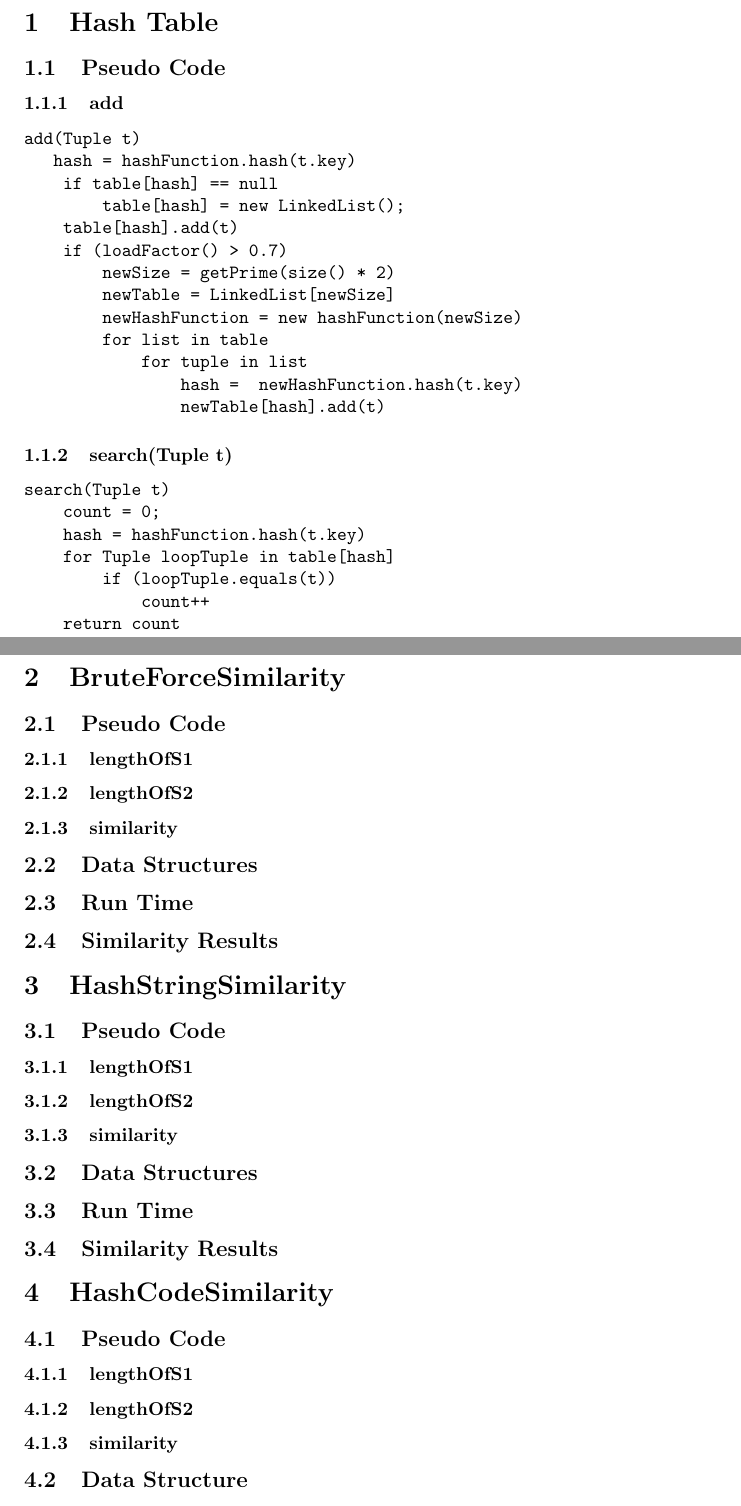
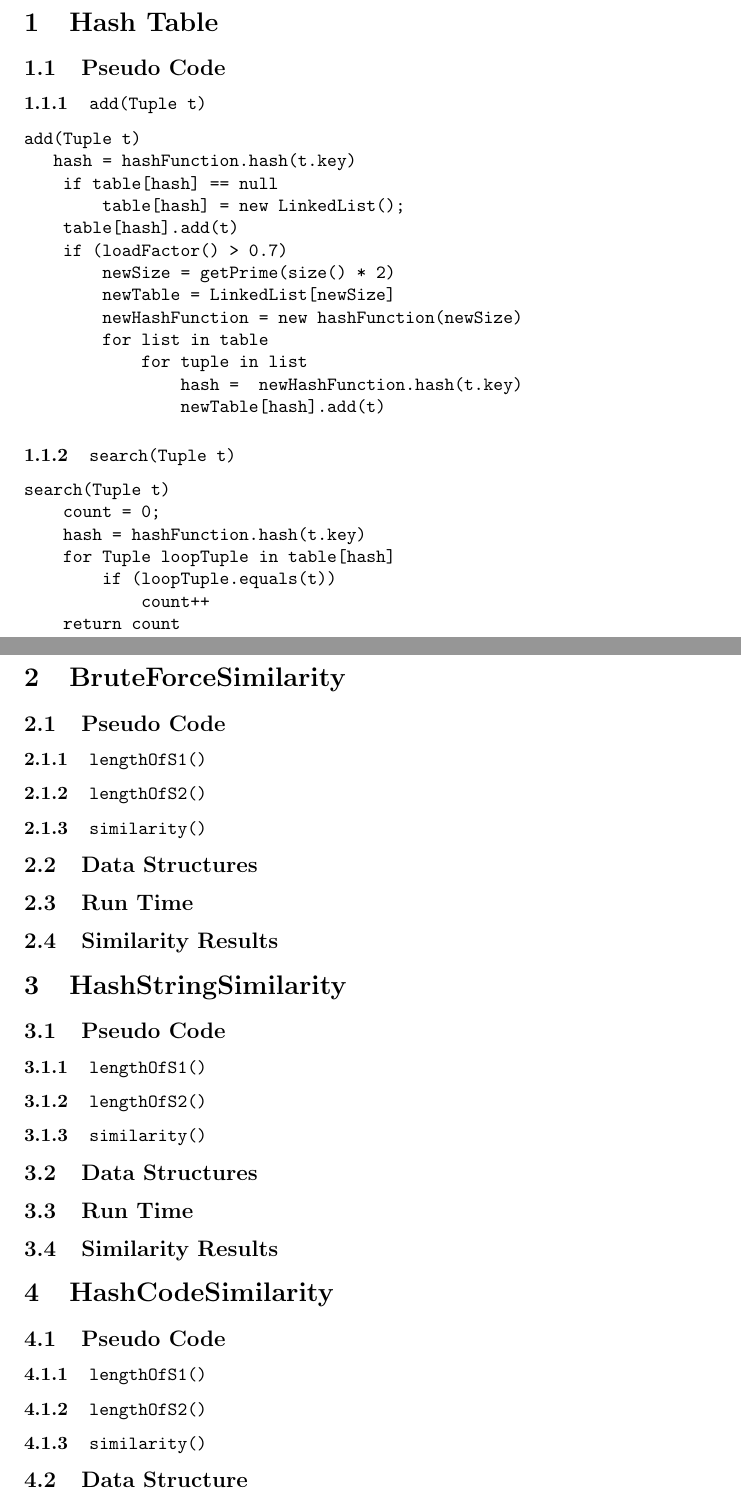
Before and after one commit to Mab879/coms311-pa1, a LaTeX document (docs/report.tex): two parts of pages 1 and 2 of 2, joined at a grey line, cut so that both start at the same text. Compiled offline with pdfLaTeX.

Commit message:
Teletype font function names

```diff
--- a/docs/report.tex
+++ b/docs/report.tex
@@ -10,7 +10,7 @@
 \maketitle
 \section{Hash Table}
 \subsection{Pseudo Code}
-\subsubsection{add}
+\subsubsection{\texttt{add(Tuple t)}}
 \begin{verbatim}
 add(Tuple t)
    hash = hashFunction.hash(t.key)
@@ -26,7 +26,7 @@ add(Tuple t)
                 hash =  newHashFunction.hash(t.key)
                 newTable[hash].add(t)
 \end{verbatim}
-\subsubsection{search(Tuple t)}
+\subsubsection{\texttt{search(Tuple t)}}
 \begin{verbatim}
 search(Tuple t)
     count = 0;
@@ -38,25 +38,25 @@ search(Tuple t)
 \end{verbatim}
 \section{BruteForceSimilarity}
 \subsection{Pseudo Code}
-\subsubsection{lengthOfS1}
-\subsubsection{lengthOfS2}
-\subsubsection{similarity}
-\subsection{Data Structures }
+\subsubsection{\texttt{lengthOfS1()}}
+\subsubsection{\texttt{lengthOfS2()}}
+\subsubsection{\texttt{similarity()}}
+\subsection{Data Structures}
 \subsection{Run Time}
 \subsection{Similarity Results}
 \section{HashStringSimilarity}
 \subsection{Pseudo Code}
-\subsubsection{lengthOfS1}
-\subsubsection{lengthOfS2}
-\subsubsection{similarity}
+\subsubsection{\texttt{lengthOfS1()}}
+\subsubsection{\texttt{lengthOfS2()}}
+\subsubsection{\texttt{similarity()}}
 \subsection{Data Structures }
 \subsection{Run Time}
 \subsection{Similarity Results}
 \section{HashCodeSimilarity}
 \subsection{Pseudo Code}
-\subsubsection{lengthOfS1}
-\subsubsection{lengthOfS2}
-\subsubsection{similarity}
+\subsubsection{\texttt{lengthOfS1()}}
+\subsubsection{\texttt{lengthOfS2()}}
+\subsubsection{\texttt{similarity()}}
 \subsection{Data Structure }
 \subsection{Run Time}
 \section{Similarity Results}
```
